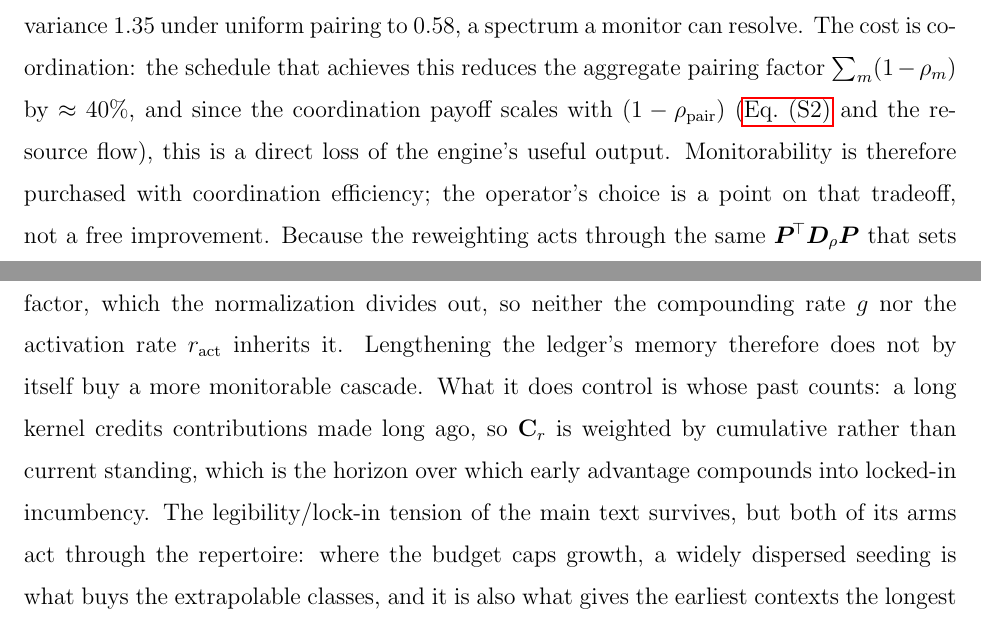
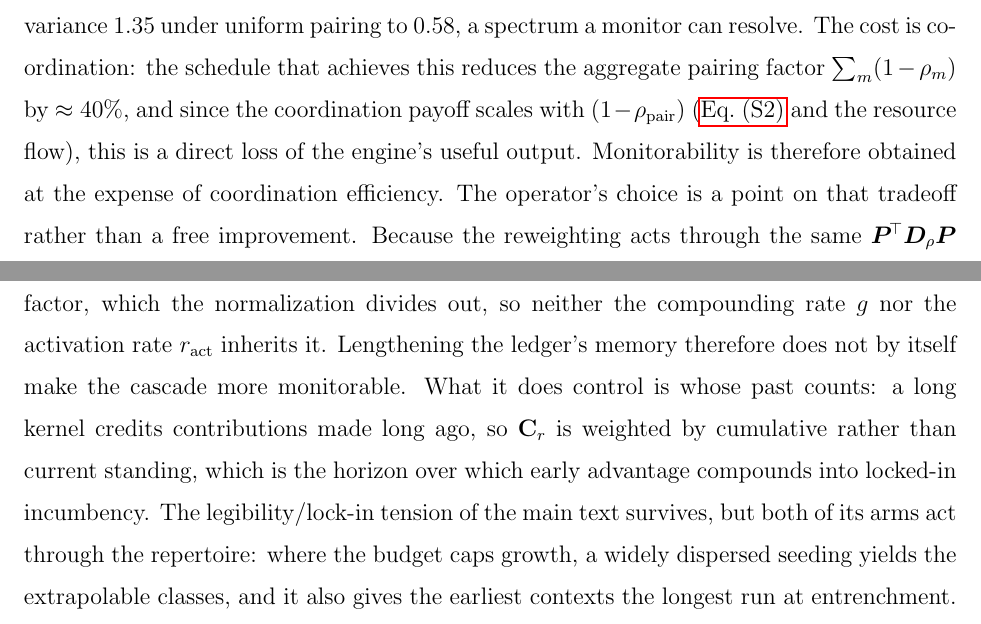
Before and after one commit to mptouzel/role_diff, a LaTeX paper (supplement.tex): two parts of pages 10 and 13 of 17, joined at a grey line, cut so that both start at the same text. Compiled offline with pdfLaTeX.

Commit message:
Drop the commercial metaphor from the control-surface prose
"Monitorability is purchased", "the repertoire that buys the extrapolable
classes", "a ledger buys access to the engine's parameters" - eight instances
across both documents, framing physics as commerce. Now "obtained at the
expense of", "yields", "gives the operator".

Left alone: invasion threshold, survivor count, winner-take-all, avalanche,
condensation. Those look figurative but are standard replicator and
statistical-mechanics usage.

Co-Authored-By: Claude Opus 5 <noreply@anthropic.com>
Claude-Session: https://claude.ai/code/session_01EZ8TuCuY25PiG9XLdLMXW7

```diff
--- a/supplement.tex
+++ b/supplement.tex
@@ -185,7 +185,7 @@ diagonal in the main text. The doubly-uniform case $f_m=1/M,\ \rho_m=\rhopair$ m
 
 The diagonal $\bm{D}_\rho=\mathrm{diag}(1-\rho_m)$ is set by the matching protocol, which fixes the partner correlation in each context. It is controlled by the platform. The cascade class is fixed by the spectrum of the effective gain $\G_{\mathrm{eff}}\propto\bm{P}^{\!\top}\bm{D}_\rho\bm{P}$ (Sec.~IV of the main text), so setting per-context pairing priorities reshapes that spectrum and hence the class. Uniform pairing ($\bm{D}_\rho=(1-\rhopair)\mathbb{I}$) rescales $\bm{P}^{\!\top}\bm{P}$ and leaves the eigenvalue ratios unchanged, and with them the bifurcation spacings $\beta_c^{(k+1)}/\beta_c^{(k)}$; a non-uniform schedule does not. Down-weighting the contexts that load a coherent (spiked) direction transfers eigenvalue weight from the spike into the bulk, converting the spike-then-avalanche signature of class (v) into the more even geometric sequence of class (ii).
 
-The lever is real but not free. Treating the schedule $\{\rho_m\}$ as the control and the variance of the log-spacings $\ln(\mu_k/\mu_{k+1})$ as an (inverse) monitorability objective---zero variance is a perfectly geometric, fully extrapolable spectrum---a representative spiked repertoire ($M=d=6$, contexts clustered about a common direction) is optimized from log-spacing variance $1.35$ under uniform pairing to $0.58$, a spectrum a monitor can resolve. The cost is coordination: the schedule that achieves this reduces the aggregate pairing factor $\sum_m (1-\rho_m)$ by $\approx40\%$, and since the coordination payoff scales with $(1-\rhopair)$ (\cref{SM-eq:sm-work} and the resource flow), this is a direct loss of the engine's useful output. Monitorability is therefore purchased with coordination efficiency; the operator's choice is a point on that tradeoff, not a free improvement. Because the reweighting acts through the same $\bm{P}^{\!\top}\bm{D}_\rho\bm{P}$ that sets ignition, an aggressive schedule also raises the effective $\beta_c^{(k)}$, coupling the class lever weakly to the ignition lever.
+The lever is real but not free. Treating the schedule $\{\rho_m\}$ as the control and the variance of the log-spacings $\ln(\mu_k/\mu_{k+1})$ as an (inverse) monitorability objective---zero variance is a perfectly geometric, fully extrapolable spectrum---a representative spiked repertoire ($M=d=6$, contexts clustered about a common direction) is optimized from log-spacing variance $1.35$ under uniform pairing to $0.58$, a spectrum a monitor can resolve. The cost is coordination: the schedule that achieves this reduces the aggregate pairing factor $\sum_m (1-\rho_m)$ by $\approx40\%$, and since the coordination payoff scales with $(1-\rhopair)$ (\cref{SM-eq:sm-work} and the resource flow), this is a direct loss of the engine's useful output. Monitorability is therefore obtained at the expense of coordination efficiency. The operator's choice is a point on that tradeoff rather than a free improvement. Because the reweighting acts through the same $\bm{P}^{\!\top}\bm{D}_\rho\bm{P}$ that sets ignition, an aggressive schedule also raises the effective $\beta_c^{(k)}$, coupling the class lever weakly to the ignition lever.
 
 % ======================================================================
 
@@ -225,7 +225,7 @@ r_i(t)=\int_{-\infty}^{t} e^{-c(t-t')}\,W_i(t')\,dt' ,
 \end{equation}
 so wealth is past income credited through an exponential memory kernel $K(\tau)=e^{-c\tau}$. The mean lifetime of a credited unit is $\int_0^\infty \tau K\,d\tau/\int_0^\infty K\,d\tau=1/c$, i.e.\ $c=1/\tau_{\mathrm{mem}}$ is the inverse memory horizon of the ledger: how long a past contribution keeps counting toward present standing. The exponential kernel is the unique memoryless (Markovian) choice consistent with the local ODE; a platform adopting a different retention rule---a hard credit window of width $T$ (mean lifetime $T/2$, so $c_{\mathrm{eff}}=2/T$), or a power-law reputation decay $K(\tau)\sim\tau^{-\alpha}$ ($\alpha>2$, mean lifetime $(\alpha-1)/(\alpha-2)$)---realizes the same accumulation with $c$ the effective inverse mean-lifetime of that kernel. Either way $c$ is set by the accounting rule, not by physics.
 
-The memory horizon $\tau_{\mathrm{mem}}=1/c$ nonetheless leaves the sorting tempo alone, because $\Cr$ is normalized by $\sum_i r_i$: the stationary weights $r_i^*=c^{-1}\sum_m f_m W_{im}$ carry $c$ as an overall factor, which the normalization divides out, so neither the compounding rate $g$ nor the activation rate $\ract$ inherits it. Lengthening the ledger's memory therefore does not by itself buy a more monitorable cascade. What it does control is whose past counts: a long kernel credits contributions made long ago, so $\Cr$ is weighted by cumulative rather than current standing, which is the horizon over which early advantage compounds into locked-in incumbency. The legibility/lock-in tension of the main text survives, but both of its arms act through the repertoire: where the budget caps growth, a widely dispersed seeding is what buys the extrapolable classes, and it is also what gives the earliest contexts the longest run at entrenchment.
+The memory horizon $\tau_{\mathrm{mem}}=1/c$ nonetheless leaves the sorting tempo alone, because $\Cr$ is normalized by $\sum_i r_i$: the stationary weights $r_i^*=c^{-1}\sum_m f_m W_{im}$ carry $c$ as an overall factor, which the normalization divides out, so neither the compounding rate $g$ nor the activation rate $\ract$ inherits it. Lengthening the ledger's memory therefore does not by itself make the cascade more monitorable. What it does control is whose past counts: a long kernel credits contributions made long ago, so $\Cr$ is weighted by cumulative rather than current standing, which is the horizon over which early advantage compounds into locked-in incumbency. The legibility/lock-in tension of the main text survives, but both of its arms act through the repertoire: where the budget caps growth, a widely dispersed seeding yields the extrapolable classes, and it also gives the earliest contexts the longest run at entrenchment.
 
 \section{Monotonicity of the pinning fixed point for general portfolios}\label{sm:monotone}
 % ======================================================================
```
Also changed, not shown: main.tex (+2 -2 lines), main.pdf, supplement.pdf, supplement.tex (2 more changed lines).
